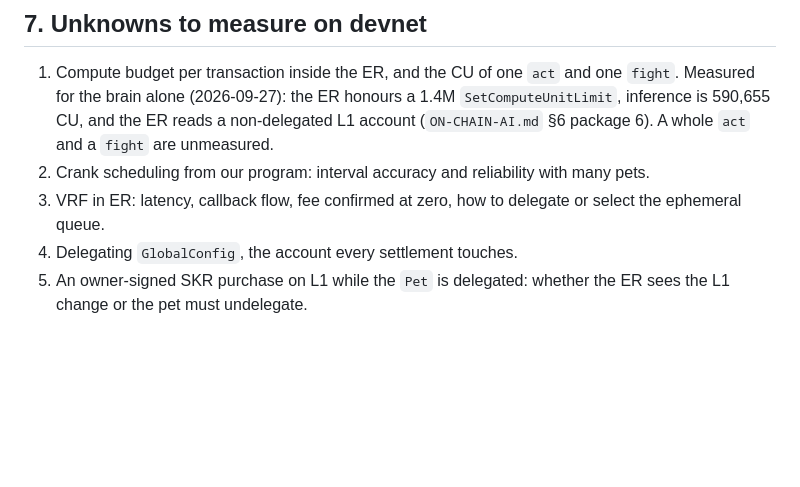
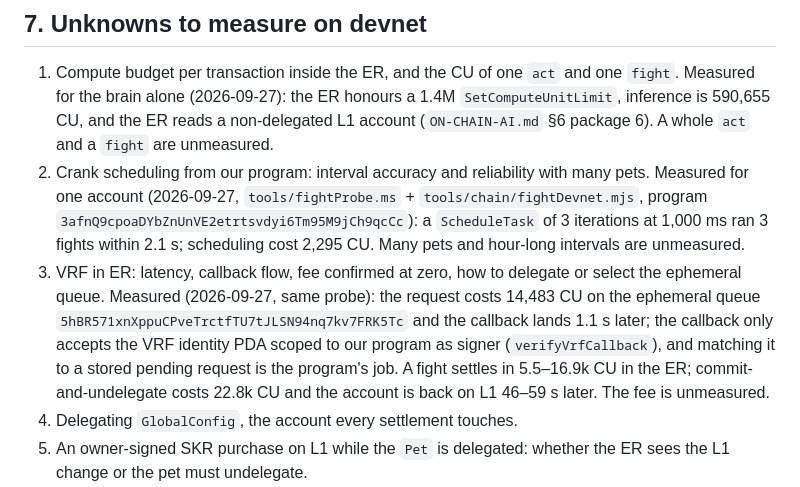
Before and after one commit to cocrafts/hibernal, a Markdown page: docs/SOLANA.md, the part around the change. Drawn GitHub-style; blank space fills up the shorter version.

Commit message:
docs(solana): VRF and crank measured in the ER on devnet

```diff
--- a/docs/SOLANA.md
+++ b/docs/SOLANA.md
@@ -132,8 +132,8 @@ If step 3 or 4 does not pass inside the agreed timebox, do not rewrite everythin
 ## 7. Unknowns to measure on devnet
 
 1. Compute budget per transaction inside the ER, and the CU of one `act` and one `fight`. Measured for the brain alone (2026-09-27): the ER honours a 1.4M `SetComputeUnitLimit`, inference is 590,655 CU, and the ER reads a non-delegated L1 account (`ON-CHAIN-AI.md` §6 package 6). A whole `act` and a `fight` are unmeasured.
-2. Crank scheduling from our program: interval accuracy and reliability with many pets.
-3. VRF in ER: latency, callback flow, fee confirmed at zero, how to delegate or select the ephemeral queue.
+2. Crank scheduling from our program: interval accuracy and reliability with many pets. Measured for one account (2026-09-27, `tools/fightProbe.ms` + `tools/chain/fightDevnet.mjs`, program `3afnQ9cpoaDYbZnUnVE2etrtsvdyi6Tm95M9jCh9qcCc`): a `ScheduleTask` of 3 iterations at 1,000 ms ran 3 fights within 2.1 s; scheduling cost 2,295 CU. Many pets and hour-long intervals are unmeasured.
+3. VRF in ER: latency, callback flow, fee confirmed at zero, how to delegate or select the ephemeral queue. Measured (2026-09-27, same probe): the request costs 14,483 CU on the ephemeral queue `5hBR571xnXppuCPveTrctfTU7tJLSN94nq7kv7FRK5Tc` and the callback lands 1.1 s later; the callback only accepts the VRF identity PDA scoped to our program as signer (`verifyVrfCallback`), and matching it to a stored pending request is the program's job. A fight settles in 5.5–16.9k CU in the ER; commit-and-undelegate costs 22.8k CU and the account is back on L1 46–59 s later. The fee is unmeasured.
 4. Delegating `GlobalConfig`, the account every settlement touches.
 5. An owner-signed SKR purchase on L1 while the `Pet` is delegated: whether the ER sees the L1 change or the pet must undelegate.
 6. A fight between pets in two different blocks, all accounts delegated.
```
